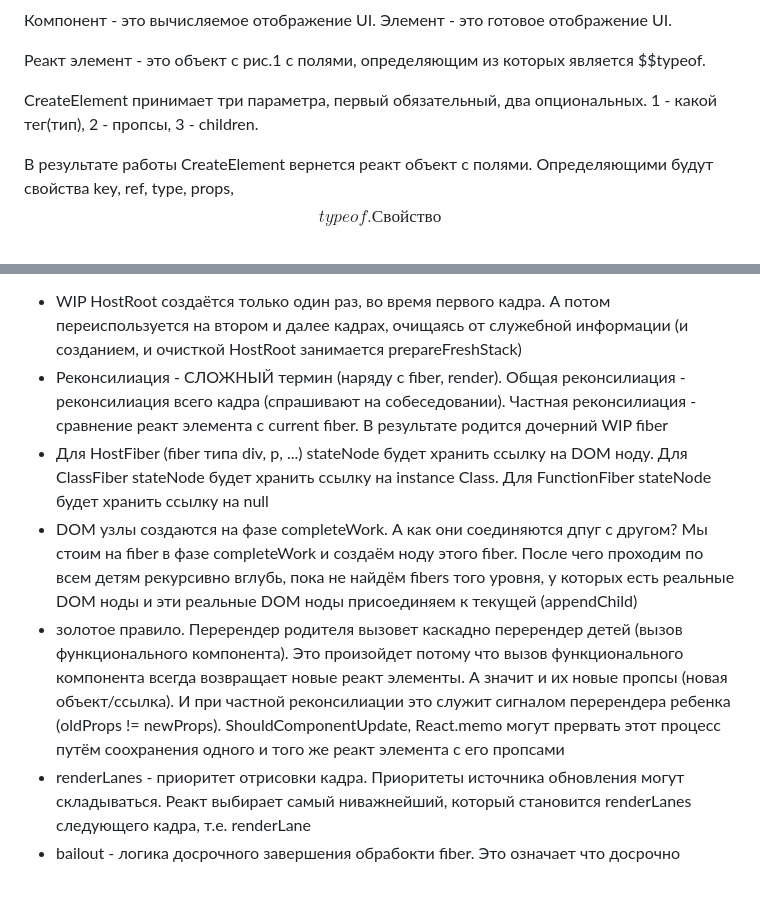
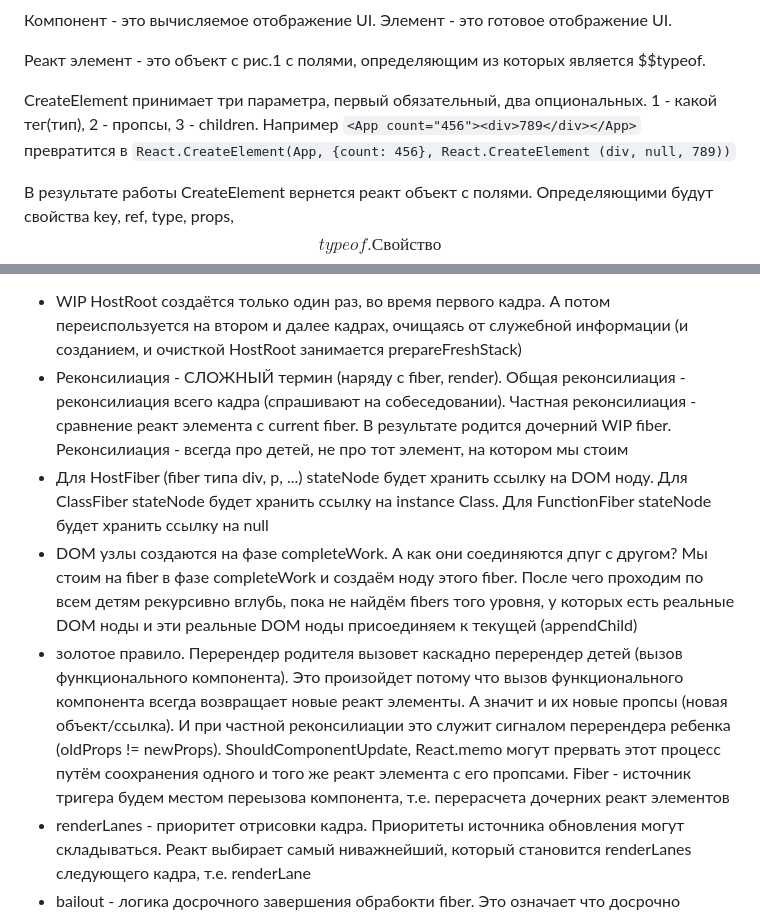
Before and after one commit to bullet03/react_internals, a Markdown page: README.md, 2 parts joined by grey strips. Rendered like a GitHub page; blank space fills up the shorter version.

Commit message:
feat: update createElement, react trigger

```diff
--- a/README.md
+++ b/README.md
@@ -25,7 +25,8 @@ JSX представлен тегами, они похожи на html внеш
 
 Реакт элемент - это объект с рис.1 с полями, определяющим из которых является $$typeof.
 
-CreateElement принимает три параметра, первый обязательный, два опциональных. 1 - какой  тег(тип), 2 - пропсы, 3 - children.
+CreateElement принимает три параметра, первый обязательный, два опциональных. 1 - какой  тег(тип), 2 - пропсы, 3 - children. Например `<App count="456"><div>789</div></App>` превратится в
+`React.CreateElement(App, {count: 456}, React.CreateElement (div, null, 789))`
 
 В результате работы CreateElement вернется реакт объект с полями. Определяющими будут свойства key, ref, type, props, $$typeof. Свойство $$typeof - отличительное свойство реакт элемент, по которому его идентифицируют.
 
@@ -499,10 +500,10 @@ ________________________________________________________________________________
 
 Первый/Второй кадр:
 - WIP HostRoot создаётся только один раз, во время первого кадра. А потом переиспользуется на втором и далее кадрах, очищаясь от служебной информации (и созданием, и очисткой HostRoot занимается prepareFreshStack)
-- Реконсилиация - СЛОЖНЫЙ термин (наряду с fiber, render). Общая реконсилиация - реконсилиация всего кадра (спрашивают на собеседовании). Частная реконсилиация - сравнение реакт элемента с current fiber. В результате родится дочерний WIP fiber
+- Реконсилиация - СЛОЖНЫЙ термин (наряду с fiber, render). Общая реконсилиация - реконсилиация всего кадра (спрашивают на собеседовании). Частная реконсилиация - сравнение реакт элемента с current fiber. В результате родится дочерний WIP fiber. Реконсилиация - всегда про детей, не про тот элемент, на котором мы стоим
 - Для HostFiber (fiber типа div, p, ...) stateNode будет хранить ссылку на DOM ноду. Для ClassFiber stateNode будет хранить ссылку на instance Class. Для FunctionFiber stateNode будет хранить ссылку на null
 - DOM узлы создаются на фазе completeWork. А как они соединяются дпуг с другом? Мы стоим на fiber в фазе completeWork и создаём ноду этого fiber. После чего проходим по всем детям рекурсивно вглубь, пока не найдём fibers того уровня, у которых есть реальные DOM ноды и эти реальные DOM ноды присоединяем к текущей (appendChild)
-- золотое правило. Перерендер родителя вызовет каскадно перерендер детей (вызов функционального компонента). Это произойдет потому что вызов функционального компонента всегда возвращает новые реакт элементы. А значит и их новые пропсы (новая объект/ссылка). И при частной реконсилиации это служит сигналом перерендера ребенка (oldProps != newProps). ShouldComponentUpdate, React.memo могут прервать этот процесс путём соохранения одного и того же реакт элемента с его пропсами
+- золотое правило. Перерендер родителя вызовет каскадно перерендер детей (вызов функционального компонента). Это произойдет потому что вызов функционального компонента всегда возвращает новые реакт элементы. А значит и их новые пропсы (новая объект/ссылка). И при частной реконсилиации это служит сигналом перерендера ребенка (oldProps != newProps). ShouldComponentUpdate, React.memo могут прервать этот процесс путём соохранения одного и того же реакт элемента с его пропсами. Fiber - источник тригера будем местом переызова компонента, т.е. перерасчета дочерних реакт элементов
 - renderLanes - приоритет отрисовки кадра. Приоритеты источника обновления могут складываться. Реакт выбирает самый ниважнейший, который становится renderLanes следующего кадра, т.е. renderLane
 - bailout - логика досрочного завершения обрабокти fiber. Это означает что досрочно заверешны begin/complete. Прежде чем дойти до bailout проверяются props и context (что не поменялись), lanes самого fiber (не включены в renderLanes кадра). Внутри bailout проверяются childLanes. Если childLanes не входят в renderLanes кадра, то работа с fiber и его поддеревом прекращается
 - раньше мы думали, что деревья WIP & current в своих узлах не перекрещиваются (якобы WIP всегда создавал новый объект для своих fibers). Однако бывают ситуации, когда это не так. При bailout WIP используются fiber current, а при удалении узла WIP сохраняет ссылку на удаляемый current fiber
```
